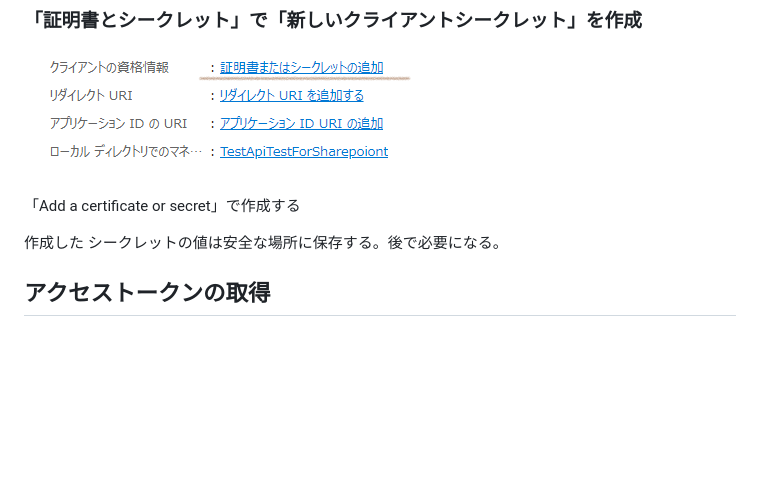
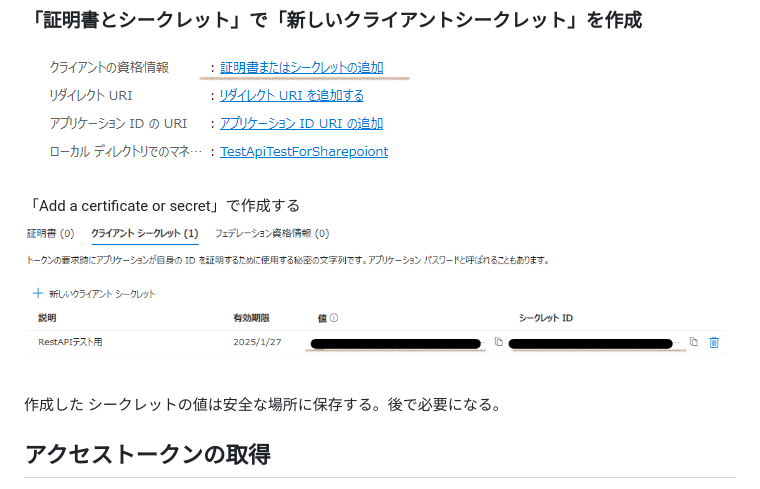
Before and after one commit to quark-d/pub, a Markdown page: sharepint/md_SharePoint_RestAPI copy.md, the part around the change. Rendered like a GitHub page; blank space fills up the shorter version.

```diff
--- a/sharepint/md_SharePoint_RestAPI copy.md
+++ b/sharepint/md_SharePoint_RestAPI copy.md
@@ -41,6 +41,7 @@ Azure AD は、Microsoft Entra ID に名前が[変更](https://learn.microsoft.c
 ![alt text](img_ClientCredentials.png)
 
 「Add a certificate or secret」で作成する
+![alt text](img_created_certificate_secret.png)
 
 作成した
 シークレットの値は安全な場所に保存する。後で必要になる。
```
